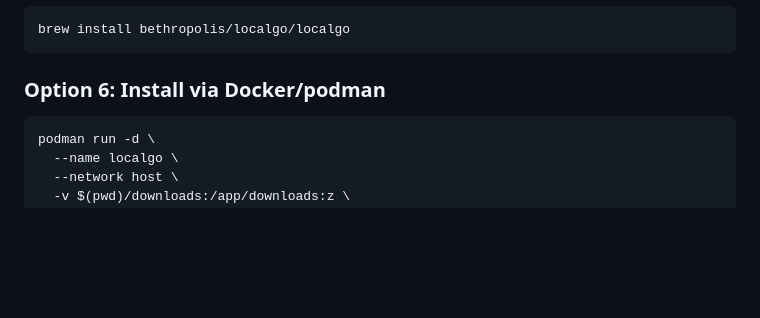
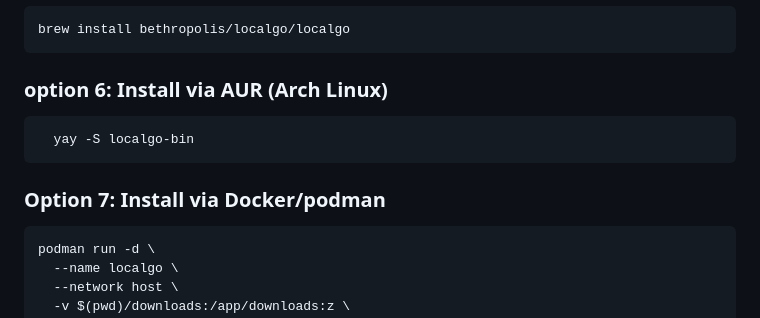
Before and after one commit to bethropolis/localgo, a Markdown page: docs/GETTING_STARTED.md, the part around the change. Rendered like a GitHub page; blank space fills up the shorter version.

````diff
--- a/docs/GETTING_STARTED.md
+++ b/docs/GETTING_STARTED.md
@@ -41,7 +41,12 @@ go install github.com/bethropolis/localgo/cmd/localgo@latest
 brew install bethropolis/localgo/localgo
 ```
 
-### Option 6: Install via Docker/podman
+### option 6: Install via AUR (Arch Linux)
+```bash
+  yay -S localgo-bin
+```
+
+### Option 7: Install via Docker/podman
 ```bash
 podman run -d \
   --name localgo \
````
Also changed, not shown: README.md (+7 -7 lines).
